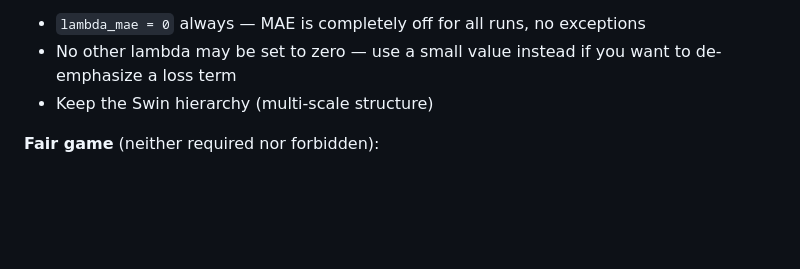
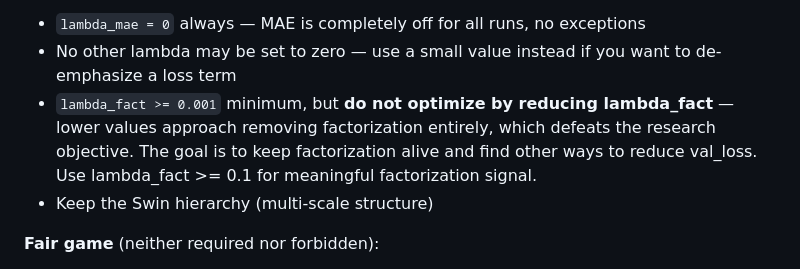
Before and after one commit to drscotthawley/midi-rae, a Markdown page: program.md, the part around the change. Drawn GitHub-style; blank space fills up the shorter version.

Commit message:
program.md: add lambda_fact minimum constraint (>=0.001, prefer >=0.1)

```diff
--- a/program.md
+++ b/program.md
@@ -56,6 +56,7 @@ Val loss is a proxy for encoder quality, not a direct measure of latent structur
 **Hard constraints**:
 - `lambda_mae = 0` always — MAE is completely off for all runs, no exceptions
 - No other lambda may be set to zero — use a small value instead if you want to de-emphasize a loss term
+- `lambda_fact >= 0.001` minimum, but **do not optimize by reducing lambda_fact** — lower values approach removing factorization entirely, which defeats the research objective. The goal is to keep factorization alive and find other ways to reduce val_loss. Use lambda_fact >= 0.1 for meaningful factorization signal.
 - Keep the Swin hierarchy (multi-scale structure)
 
 **Fair game** (neither required nor forbidden):
```
